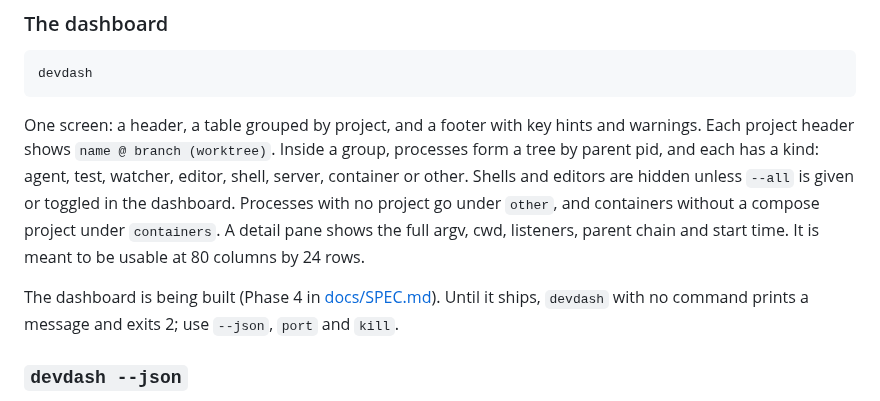
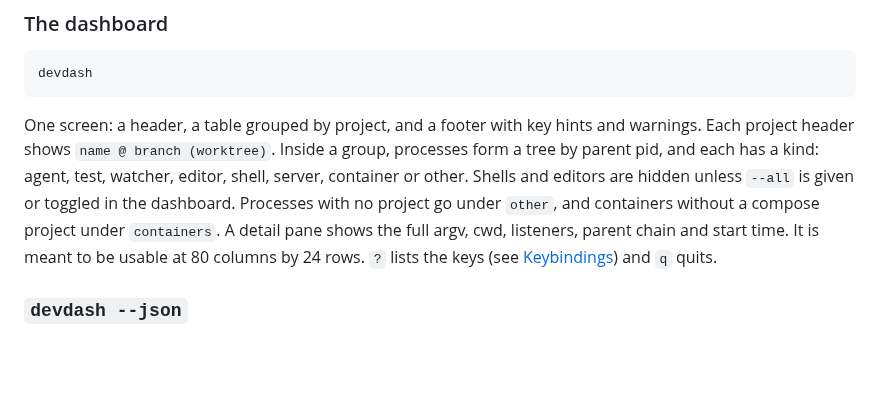
Before and after one commit to dogauzun/devdash, a Markdown page: README.md, the part around one of its changes. Drawn GitHub-style; blank space fills up the shorter version.

```diff
--- a/README.md
+++ b/README.md
@@ -55,10 +51,8 @@ parent pid, and each has a kind: agent, test, watcher, editor, shell, server, co
 other. Shells and editors are hidden unless `--all` is given or toggled in the dashboard.
 Processes with no project go under `other`, and containers without a compose project under
 `containers`. A detail pane shows the full argv, cwd, listeners, parent chain and start time.
-It is meant to be usable at 80 columns by 24 rows.
-
-The dashboard is being built (Phase 4 in [docs/SPEC.md](docs/SPEC.md)). Until it ships,
-`devdash` with no command prints a message and exits 2; use `--json`, `port` and `kill`.
+It is meant to be usable at 80 columns by 24 rows. `?` lists the keys (see
+[Keybindings](#keybindings)) and `q` quits.
 
 ### `devdash --json`
 
```
Also changed, not shown: other parts of README.md (+19 -7 lines), CLAUDE.md (+1 -0 lines), DECISIONS.md (+2 -0 lines), docs/demo.gif (added), 5 other files.
